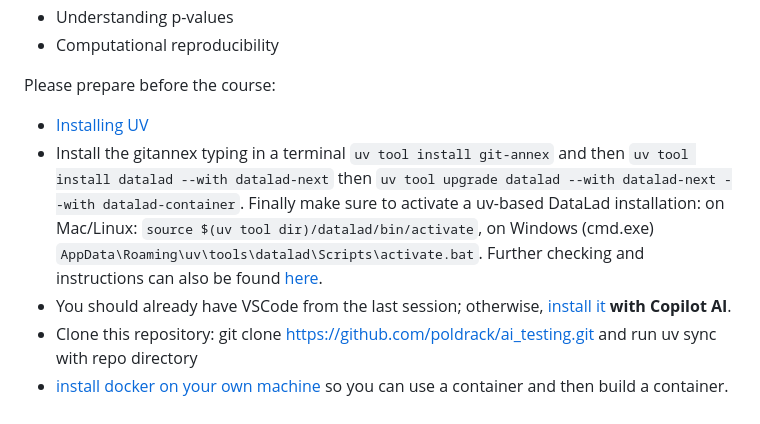
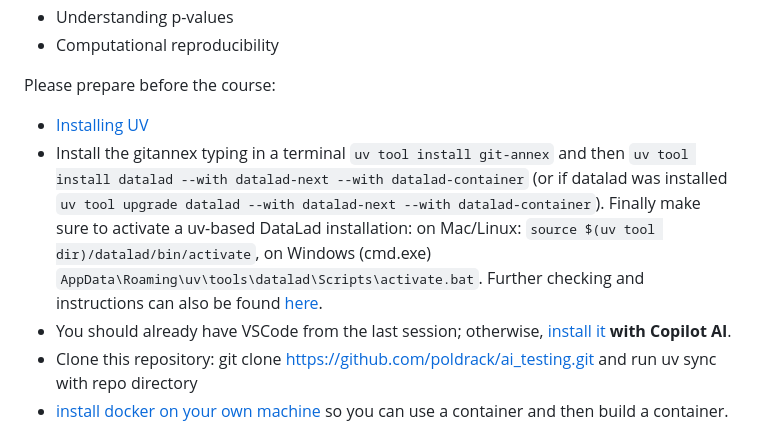
Before and after one commit to melanieganz/ReproducibleQuantitativeDataAnalysis-2025, a Markdown page: README.md, the part around the change. Rendered like a GitHub page.

```diff
--- a/README.md
+++ b/README.md
@@ -44,7 +44,7 @@ Submit your coursework via e-mail to Cyril and Melanie.
 
 Please prepare before the course:
 - [Installing UV](https://docs.astral.sh/uv/getting-started/installation/#installation-methods)
-- Install the gitannex typing in a terminal ``uv tool install git-annex`` and then ``uv tool install datalad --with datalad-next`` then ``uv tool upgrade datalad --with datalad-next --with datalad-container``. Finally make sure to activate a uv-based DataLad installation: on Mac/Linux: ``source $(uv tool dir)/datalad/bin/activate``, on Windows (cmd.exe) ``AppData\Roaming\uv\tools\datalad\Scripts\activate.bat``. Further checking and instructions can also be found [here](https://slides.edu.datalad.org/modules/installation.html#/).
+- Install the gitannex typing in a terminal ``uv tool install git-annex`` and then ``uv tool install datalad --with datalad-next --with datalad-container`` (or if datalad was installed ``uv tool upgrade datalad --with datalad-next --with datalad-container``). Finally make sure to activate a uv-based DataLad installation: on Mac/Linux: ``source $(uv tool dir)/datalad/bin/activate``, on Windows (cmd.exe) ``AppData\Roaming\uv\tools\datalad\Scripts\activate.bat``. Further checking and instructions can also be found [here](https://slides.edu.datalad.org/modules/installation.html#/).
 - You should already have VSCode from the last session; otherwise, [install it](https://code.visualstudio.com/docs/copilot/setup) **with Copilot AI**.
 - Clone this repository: git clone https://github.com/poldrack/ai_testing.git and run uv sync with repo directory
 - [install docker on your own machine](https://docs.docker.com/engine/install/) so you can use a container and then build a container.
```
